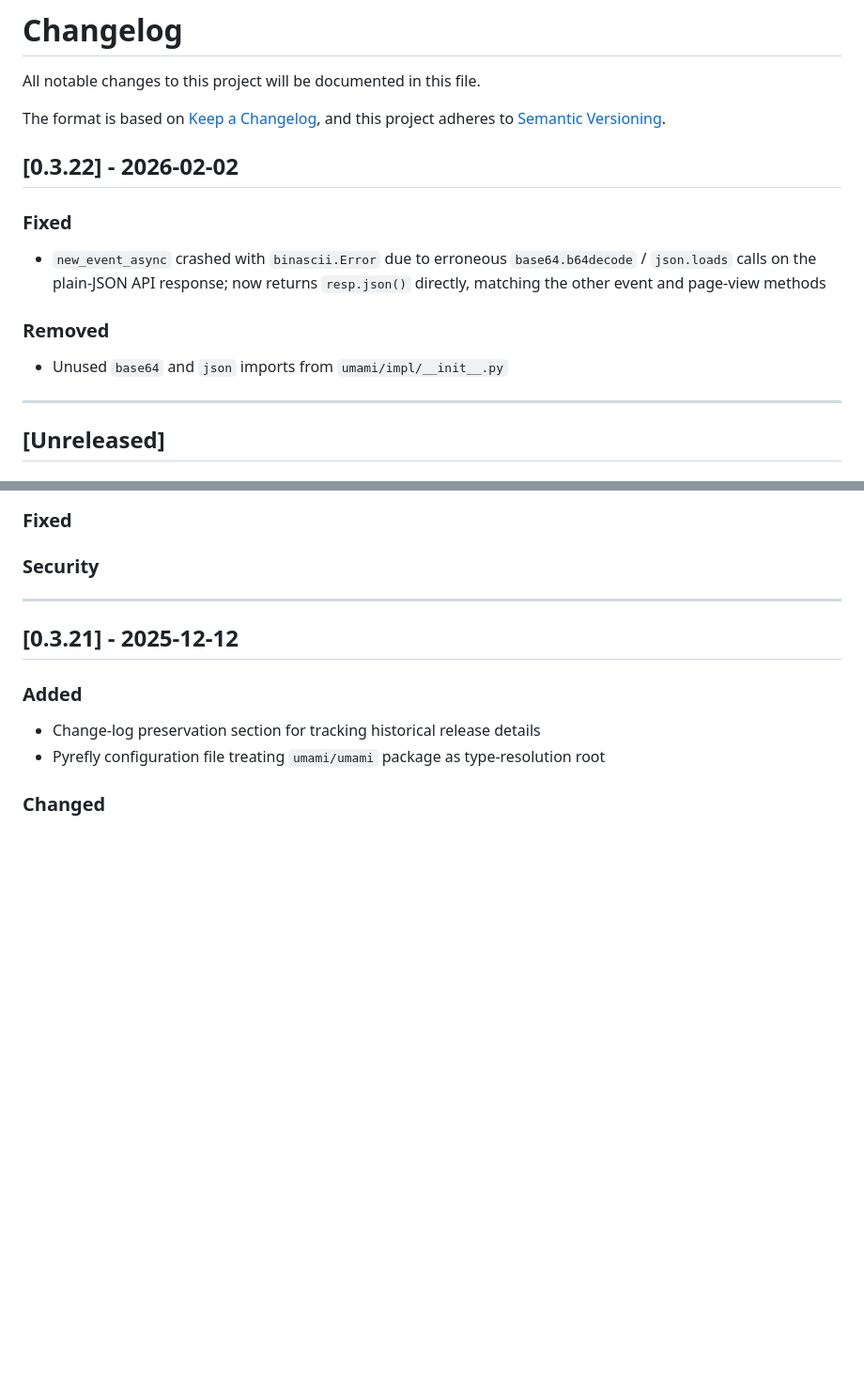
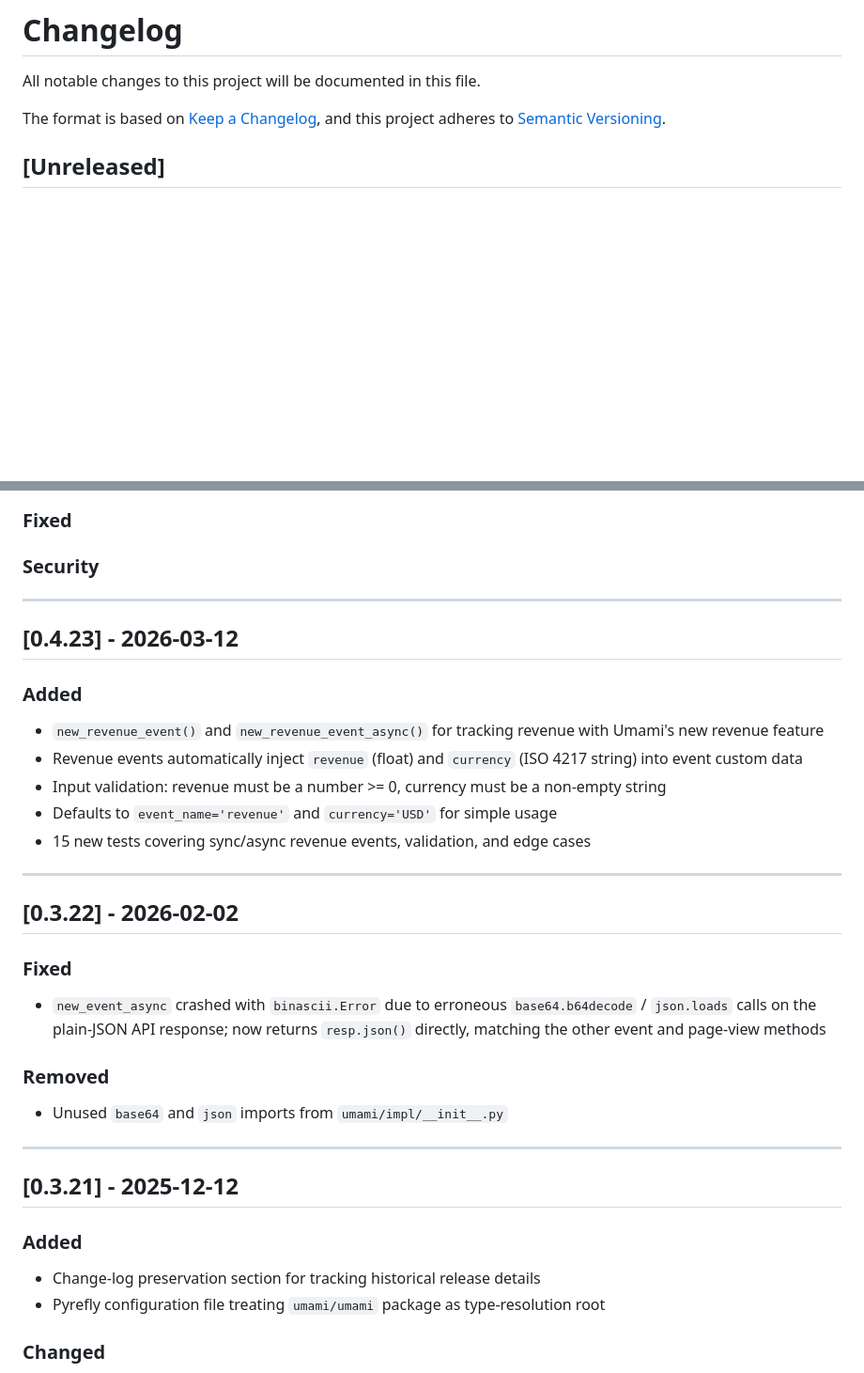
Before and after one commit to mikeckennedy/umami-python, a Markdown page: change-log.md, 2 parts joined by grey strips. Shown at 94% size. Drawn GitHub-style; blank space fills up the shorter version.

Commit message:
Add new_revenue_event and new_revenue_event_async for Umami revenue tracking
Add dedicated revenue event functions (sync and async) that wrap the
existing new_event/new_event_async with automatic injection of 'revenue'
and 'currency' into custom_data. Supports Umami's new revenue tracking
feature with sensible defaults (currency='USD', event_name='revenue').

Includes input validation (revenue >= 0, non-empty currency), explicit
revenue/currency params always override conflicting custom_data keys,
and 15 new tests covering both sync and async variants.

Updated both README files with revenue tracking in Core Features and
a usage example. Exported new functions from umami/__init__.py.

Files added:
- umami/tests/test_revenue.py (15 tests)

Files modified:
- umami/umami/impl/__init__.py (new_revenue_event, new_revenue_event_async)
- umami/umami/__init__.py (imports and __all__)
- README.md, umami/README.md (docs)

```diff
--- a/change-log.md
+++ b/change-log.md
@@ -4,16 +4,6 @@ All notable changes to this project will be documented in this file.
 
 The format is based on [Keep a Changelog](https://keepachangelog.com/en/1.1.0/),
 and this project adheres to [Semantic Versioning](https://semver.org/spec/v2.0.0.html).
-
-## [0.3.22] - 2026-02-02
-
-### Fixed
-- `new_event_async` crashed with `binascii.Error` due to erroneous `base64.b64decode` / `json.loads` calls on the plain-JSON API response; now returns `resp.json()` directly, matching the other event and page-view methods
-
-### Removed
-- Unused `base64` and `json` imports from `umami/impl/__init__.py`
-
----
 
 ## [Unreleased]
 
@@ -28,6 +18,27 @@ and this project adheres to [Semantic Versioning](https://semver.org/spec/v2.0.0
 ### Fixed
 
 ### Security
+
+---
+
+## [0.4.23] - 2026-03-12
+
+### Added
+- `new_revenue_event()` and `new_revenue_event_async()` for tracking revenue with Umami's new revenue feature
+- Revenue events automatically inject `revenue` (float) and `currency` (ISO 4217 string) into event custom data
+- Input validation: revenue must be a number >= 0, currency must be a non-empty string
+- Defaults to `event_name='revenue'` and `currency='USD'` for simple usage
+- 15 new tests covering sync/async revenue events, validation, and edge cases
+
+---
+
+## [0.3.22] - 2026-02-02
+
+### Fixed
+- `new_event_async` crashed with `binascii.Error` due to erroneous `base64.b64decode` / `json.loads` calls on the plain-JSON API response; now returns `resp.json()` directly, matching the other event and page-view methods
+
+### Removed
+- Unused `base64` and `json` imports from `umami/impl/__init__.py`
 
 ---
 
```
